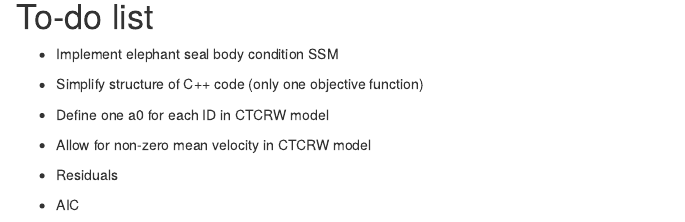
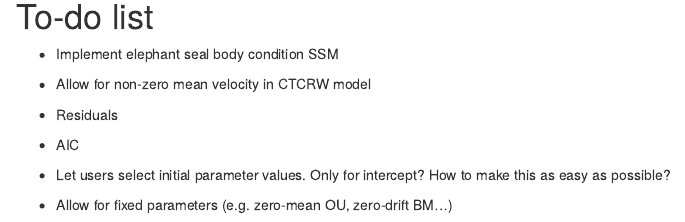
Before and after one commit to TheoMichelot/smoothSDE, an R Markdown document (vignettes/smoothSDE.rmd): the page in a window 1100 px wide, from 2290 px down. Rendered offline with R 4.5, knitr and Pandoc, with nearby package versions; some code elsewhere in the file could not run offline.

Commit message:
update to-do list in vignette

```diff
--- a/vignettes/smoothSDE.rmd
+++ b/vignettes/smoothSDE.rmd
@@ -96,12 +96,12 @@ my_sde$plot_par("temp", n_post = 100)
 
  - Implement elephant seal body condition SSM
 
- - Simplify structure of C++ code (only one objective function)
-
- - Define one a0 for each ID in CTCRW model
-
  - Allow for non-zero mean velocity in CTCRW model
 
  - Residuals
 
  - AIC
+
+ - Let users select initial parameter values. Only for intercept? How to make this as easy as possible?
+
+ - Allow for fixed parameters (e.g. zero-mean OU, zero-drift BM...)
```
